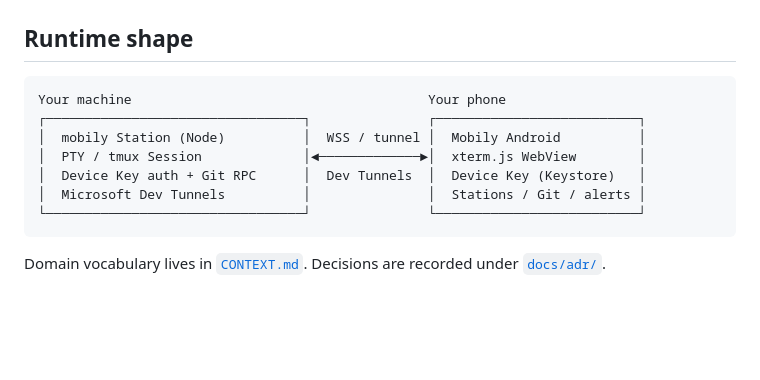
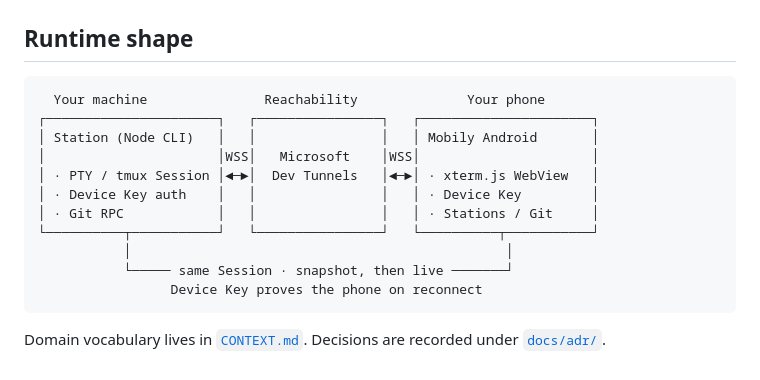
Before and after one commit to kirank55/mobily, a Markdown page: docs/ARCHITECTURE.md, the part around the change. GitHub-like rendering; blank space fills up the shorter version.

Commit message:
architecture path rewrite

````diff
--- a/docs/ARCHITECTURE.md
+++ b/docs/ARCHITECTURE.md
@@ -42,13 +42,17 @@ mobily/
 ## Runtime shape
 
 ```
-Your machine                                      Your phone
-┌─────────────────────────────────┐               ┌──────────────────────────┐
-│  mobily Station (Node)          │  WSS / tunnel │  Mobily Android          │
-│  PTY / tmux Session             │◄─────────────►│  xterm.js WebView        │
-│  Device Key auth + Git RPC      │  Dev Tunnels  │  Device Key (Keystore)   │
-│  Microsoft Dev Tunnels          │               │  Stations / Git / alerts │
-└─────────────────────────────────┘               └──────────────────────────┘
+  Your machine               Reachability              Your phone
+┌──────────────────────┐   ┌────────────────┐   ┌──────────────────────┐
+│ Station (Node CLI)   │   │                │   │ Mobily Android       │
+│                      │WSS│   Microsoft    │WSS│                      │
+│ · PTY / tmux Session │◄─►│  Dev Tunnels   │◄─►│ · xterm.js WebView   │
+│ · Device Key auth    │   │                │   │ · Device Key         │
+│ · Git RPC            │   │                │   │ · Stations / Git     │
+└──────────┬───────────┘   └────────────────┘   └──────────┬───────────┘
+           │                                                │
+           └───── same Session · snapshot, then live ───────┘
+                 Device Key proves the phone on reconnect
 ```
 
 Domain vocabulary lives in [`CONTEXT.md`](../CONTEXT.md). Decisions are recorded
````
Also changed, not shown: README.md (+11 -7 lines).
